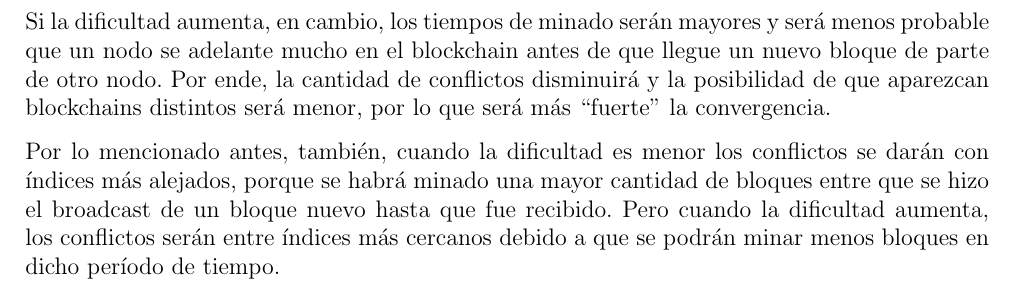
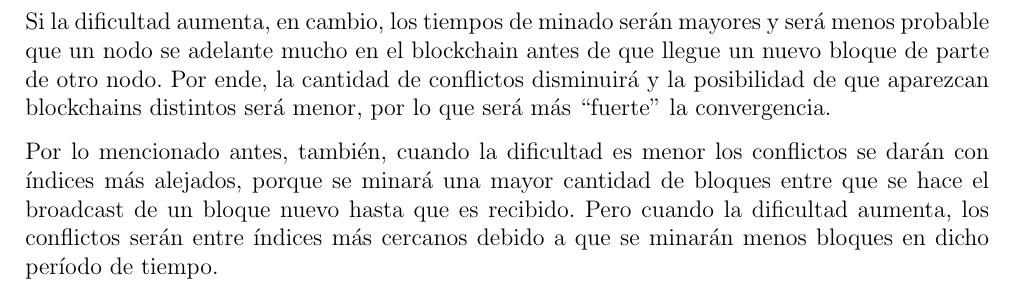
Before and after one commit to gnavalesi/sistemas-operativos-tp2, a LaTeX document (informe/main.tex, which reads informe/ejercicios.tex): part of page 4 of 4, cut so that both start at the same text. Compiled offline with pdfLaTeX.

Commit message:
Corrijo redacción

```diff
--- a/informe/ejercicios.tex
+++ b/informe/ejercicios.tex
@@ -70,4 +70,4 @@ Cuando disminuye la dificultad del Proof-of-Work los bloques se minan más rápi
 
 Si la dificultad aumenta, en cambio, los tiempos de minado serán mayores y será menos probable que un nodo se adelante mucho en el blockchain antes de que llegue un nuevo bloque de parte de otro nodo. Por ende, la cantidad de conflictos disminuirá y la posibilidad de que aparezcan blockchains distintos será menor, por lo que será más ``fuerte"\ la convergencia.
 
-Por lo mencionado antes, también, cuando la dificultad es menor los conflictos se darán con índices más alejados, porque se habrá minado una mayor cantidad de bloques entre que se hizo el broadcast de un bloque nuevo hasta que fue recibido. Pero cuando la dificultad aumenta, los conflictos serán entre índices más cercanos debido a que se podrán minar menos bloques en dicho período de tiempo.
+Por lo mencionado antes, también, cuando la dificultad es menor los conflictos se darán con índices más alejados, porque se minará una mayor cantidad de bloques entre que se hace el broadcast de un bloque nuevo hasta que es recibido. Pero cuando la dificultad aumenta, los conflictos serán entre índices más cercanos debido a que se minarán menos bloques en dicho período de tiempo.
```
